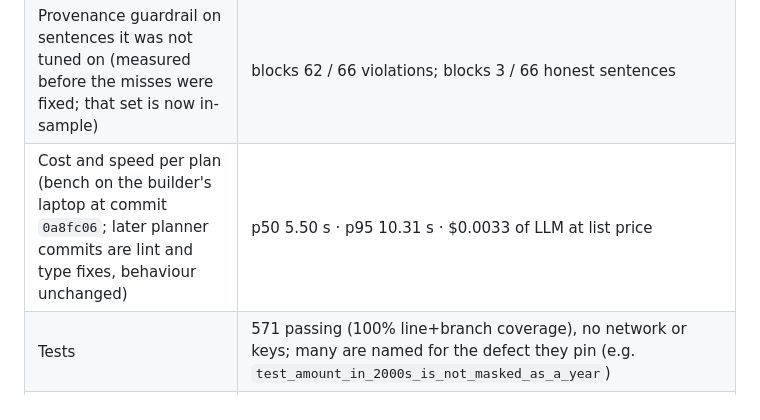
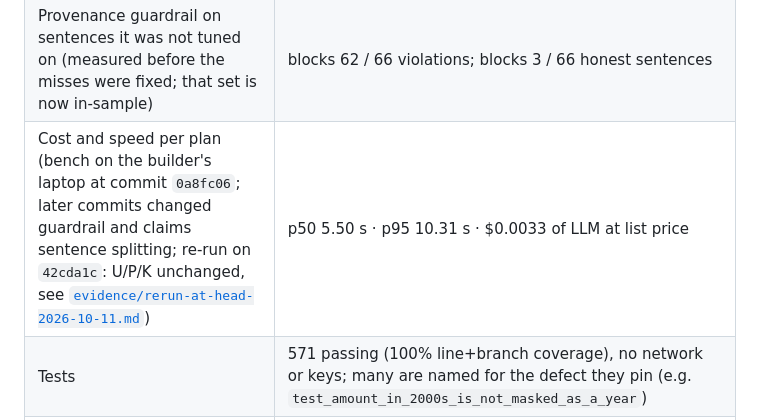
Before and after one commit to edycutjong/cair, a Markdown page: JUDGE.md, the part around the change. Drawn GitHub-style.

```diff
--- a/JUDGE.md
+++ b/JUDGE.md
@@ -34,7 +34,7 @@ scenario in them carries its neatlogs trace id. Definitions: [`docs/METRICS.md`]
 |---|---|
 | Forced failure of the FX tool (`--fail fx_quote`) | all 48 plans completed after retry and fallback; 350 / 350 figures sourced |
 | Provenance guardrail on sentences it was not tuned on (measured before the misses were fixed; that set is now in-sample) | blocks 62 / 66 violations; blocks 3 / 66 honest sentences |
-| Cost and speed per plan (bench on the builder's laptop at commit `0a8fc06`; later planner commits are lint and type fixes, behaviour unchanged) | p50 5.50 s · p95 10.31 s · $0.0033 of LLM at list price |
+| Cost and speed per plan (bench on the builder's laptop at commit `0a8fc06`; later commits changed guardrail and claims sentence splitting; re-run on `42cda1c`: U/P/K unchanged, see [`evidence/rerun-at-head-2026-10-11.md`](evidence/rerun-at-head-2026-10-11.md)) | p50 5.50 s · p95 10.31 s · $0.0033 of LLM at list price |
 | Tests | 571 passing (100% line+branch coverage), no network or keys; many are named for the defect they pin (e.g. `test_amount_in_2000s_is_not_masked_as_a_year`) |
 | Exhaustive verification | 2,448 scenarios (every payer × country × option set × amount) run through the real planner against the protocol invariants: 0 violations |
 | cfo.ai business plan | entered and shared (5 pages): base scenario cost $18.887 / month, operating profit $81.113 on assumed revenue of $100, $25 AWS credit = 1.35 months before revenue ([cfo.ai/s/PQ2HUGmiJl3P0RQB](https://cfo.ai/s/PQ2HUGmiJl3P0RQB)) |
```
Also changed, not shown: README.md (+1 -1 lines), hackathon.md (+1 -1 lines).
